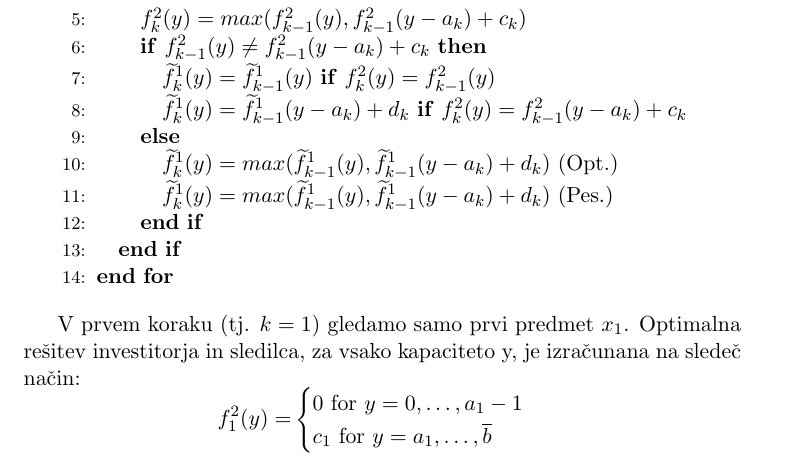
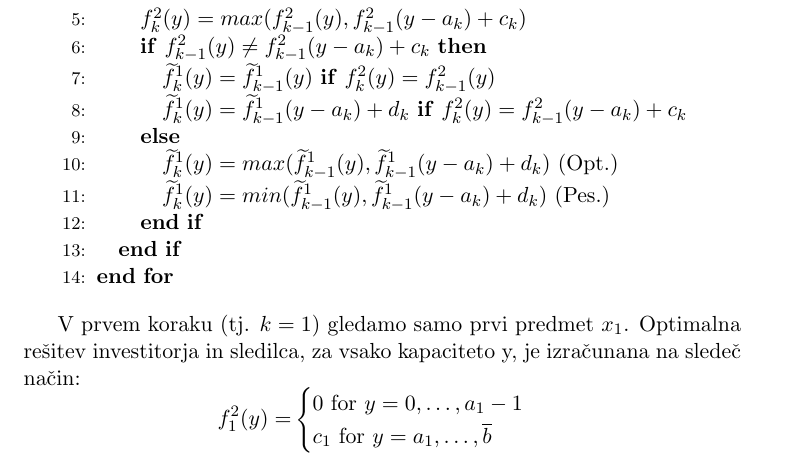
Before and after one commit to tinmarkon/FP-BKP, a LaTeX paper (Porocilo/BKP_FPsem_porocilo.tex): part of page 7 of 13, cut so that both start at the same text. Compiled offline with pdfLaTeX.

Commit message:
Napaka v psevdo kodi
Spremenjen max v min

```diff
--- a/Porocilo/BKP_FPsem_porocilo.tex
+++ b/Porocilo/BKP_FPsem_porocilo.tex
@@ -187,7 +187,7 @@ kjer so $a$, $c$ in $d$ celoštevilske vrednosti in $a$, $c$, $d$, $\underline{b
 							\STATE $\widetilde{f}^{1}_{k}(y) = \widetilde{f}^{1}_{k-1}(y-a_k) + d_k$ \textbf{if} $f_{k}^{2}(y) = f_{k-1}^{2}(y - a_k) + c_k$
 						\ELSE
 							\STATE $\widetilde{f}^{1}_{k}(y) = max(\widetilde{f}^{1}_{k-1}(y), \widetilde{f}^{1}_{k-1}(y-a_k) + d_k)$ (Opt.)
-							\STATE $\widetilde{f}^{1}_{k}(y) = max(\widetilde{f}^{1}_{k-1}(y), \widetilde{f}^{1}_{k-1}(y-a_k) + d_k)$ (Pes.)
+							\STATE $\widetilde{f}^{1}_{k}(y) = min(\widetilde{f}^{1}_{k-1}(y), \widetilde{f}^{1}_{k-1}(y-a_k) + d_k)$ (Pes.)
 						\ENDIF
 					\ENDIF
 				\ENDFOR
```
Also changed, not shown: Porocilo/BKP_FPsem_porocilo.pdf.
